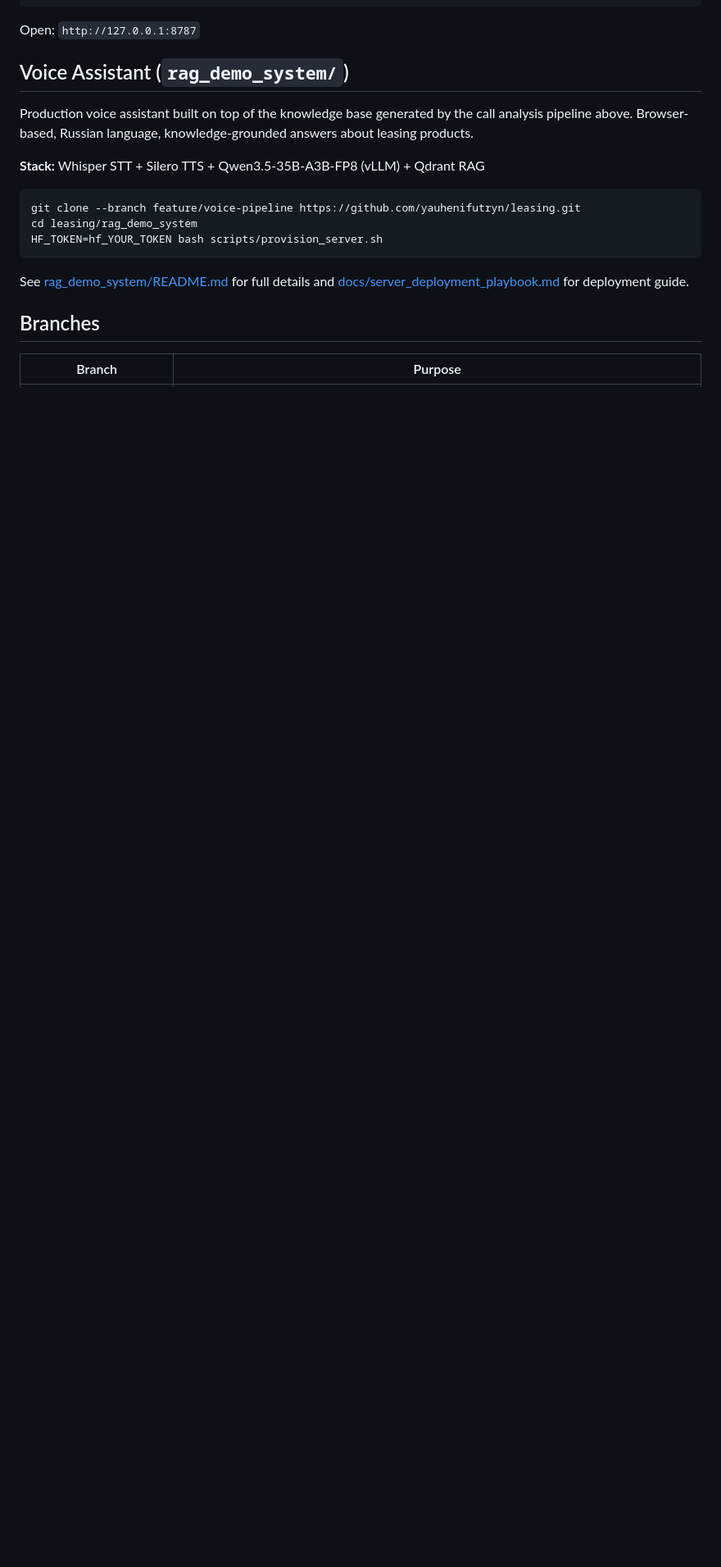
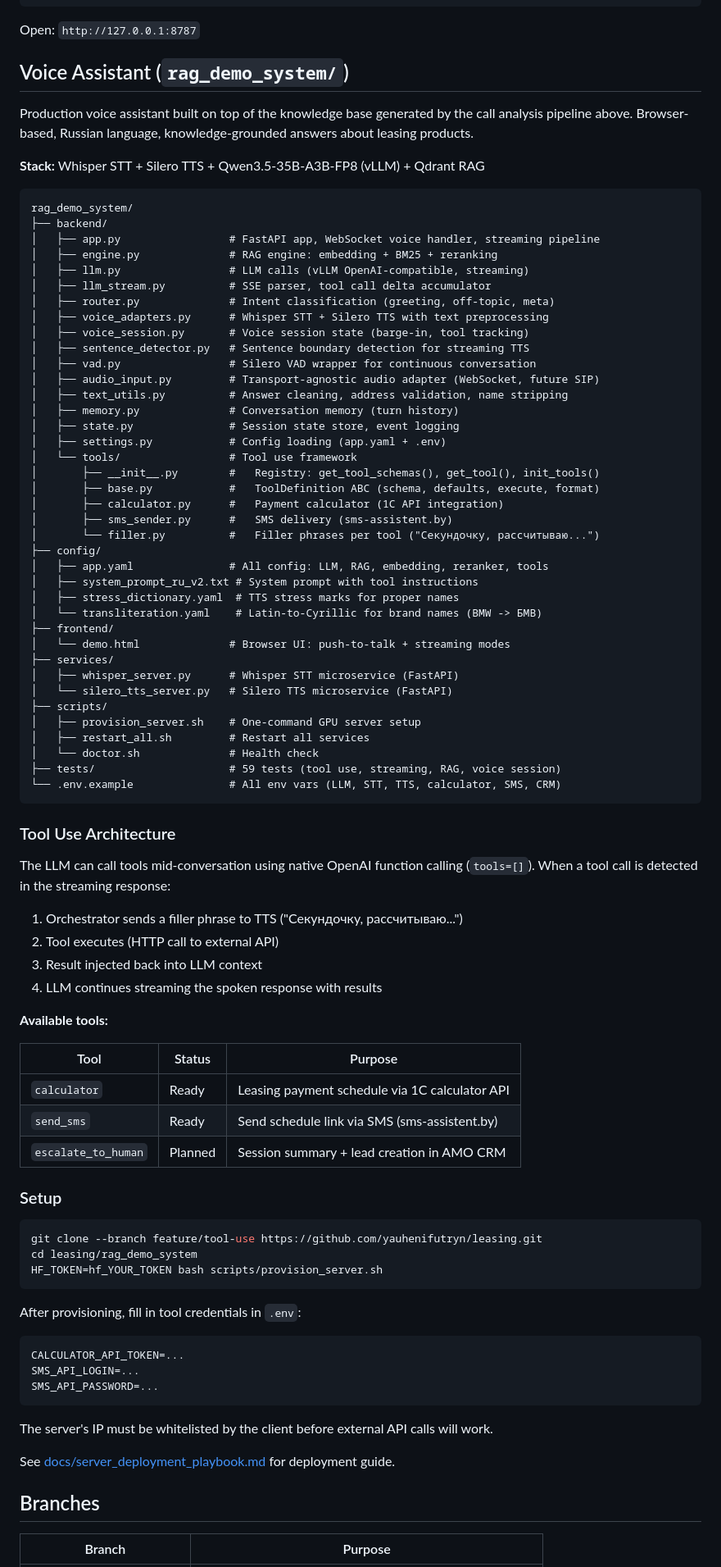
Before and after one commit to yauhenifutryn/leasing, a Markdown page: README.md, the part around one of its changes. Shown at 82% size. GitHub-like rendering; blank space fills up the shorter version.

Commit message:
docs: update README with project structure, tool use architecture, and branch table

````diff
--- a/README.md
+++ b/README.md
@@ -243,13 +243,82 @@ Production voice assistant built on top of the knowledge base generated by the c
 
 **Stack:** Whisper STT + Silero TTS + Qwen3.5-35B-A3B-FP8 (vLLM) + Qdrant RAG
 
+```
+rag_demo_system/
+├── backend/
+│   ├── app.py                 # FastAPI app, WebSocket voice handler, streaming pipeline
+│   ├── engine.py              # RAG engine: embedding + BM25 + reranking
+│   ├── llm.py                 # LLM calls (vLLM OpenAI-compatible, streaming)
+│   ├── llm_stream.py          # SSE parser, tool call delta accumulator
+│   ├── router.py              # Intent classification (greeting, off-topic, meta)
+│   ├── voice_adapters.py      # Whisper STT + Silero TTS with text preprocessing
+│   ├── voice_session.py       # Voice session state (barge-in, tool tracking)
+│   ├── sentence_detector.py   # Sentence boundary detection for streaming TTS
+│   ├── vad.py                 # Silero VAD wrapper for continuous conversation
+│   ├── audio_input.py         # Transport-agnostic audio adapter (WebSocket, future SIP)
+│   ├── text_utils.py          # Answer cleaning, address validation, name stripping
+│   ├── memory.py              # Conversation memory (turn history)
+│   ├── state.py               # Session state store, event logging
+│   ├── settings.py            # Config loading (app.yaml + .env)
+│   └── tools/                 # Tool use framework
+│       ├── __init__.py        #   Registry: get_tool_schemas(), get_tool(), init_tools()
+│       ├── base.py            #   ToolDefinition ABC (schema, defaults, execute, format)
+│       ├── calculator.py      #   Payment calculator (1C API integration)
+│       ├── sms_sender.py      #   SMS delivery (sms-assistent.by)
+│       └── filler.py          #   Filler phrases per tool ("Секундочку, рассчитываю...")
+├── config/
+│   ├── app.yaml               # All config: LLM, RAG, embedding, reranker, tools
+│   ├── system_prompt_ru_v2.txt # System prompt with tool instructions
+│   ├── stress_dictionary.yaml  # TTS stress marks for proper names
+│   └── transliteration.yaml    # Latin-to-Cyrillic for brand names (BMW -> БМВ)
+├── frontend/
+│   └── demo.html              # Browser UI: push-to-talk + streaming modes
+├── services/
+│   ├── whisper_server.py      # Whisper STT microservice (FastAPI)
+│   └── silero_tts_server.py   # Silero TTS microservice (FastAPI)
+├── scripts/
+│   ├── provision_server.sh    # One-command GPU server setup
+│   ├── restart_all.sh         # Restart all services
+│   └── doctor.sh              # Health check
+├── tests/                     # 59 tests (tool use, streaming, RAG, voice session)
+└── .env.example               # All env vars (LLM, STT, TTS, calculator, SMS, CRM)
+```
+
+### Tool Use Architecture
+
+The LLM can call tools mid-conversation using native OpenAI function calling (`tools=[]`). When a tool call is detected in the streaming response:
+
+1. Orchestrator sends a filler phrase to TTS ("Секундочку, рассчитываю...")
+2. Tool executes (HTTP call to external API)
+3. Result injected back into LLM context
+4. LLM continues streaming the spoken response with results
+
+**Available tools:**
+
+| Tool | Status | Purpose |
+|------|--------|---------|
+| `calculator` | Ready | Leasing payment schedule via 1C calculator API |
+| `send_sms` | Ready | Send schedule link via SMS (sms-assistent.by) |
+| `escalate_to_human` | Planned | Session summary + lead creation in AMO CRM |
+
+### Setup
+
 ```bash
-git clone --branch feature/voice-pipeline https://github.com/yauhenifutryn/leasing.git
+git clone --branch feature/tool-use https://github.com/yauhenifutryn/leasing.git
 cd leasing/rag_demo_system
 HF_TOKEN=hf_YOUR_TOKEN bash scripts/provision_server.sh
 ```
 
-See [rag_demo_system/README.md](rag_demo_system/README.md) for full details and [docs/server_deployment_playbook.md](docs/server_deployment_playbook.md) for deployment guide.
+After provisioning, fill in tool credentials in `.env`:
+```
+CALCULATOR_API_TOKEN=...
+SMS_API_LOGIN=...
+SMS_API_PASSWORD=...
+```
+
+The server's IP must be whitelisted by the client before external API calls will work.
+
+See [docs/server_deployment_playbook.md](docs/server_deployment_playbook.md) for deployment guide.
 
 ## Branches
 
````
Also changed, not shown: other parts of README.md (+3 -2 lines).
